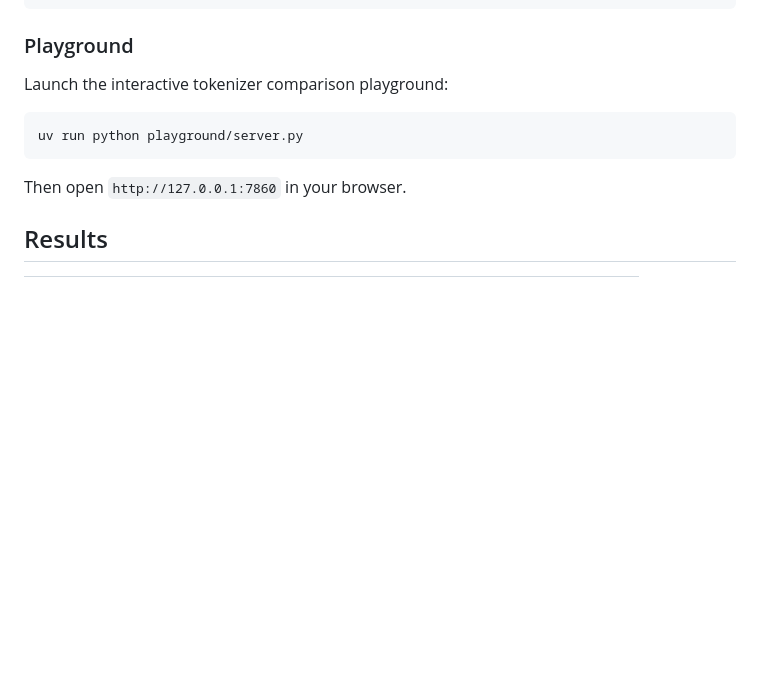
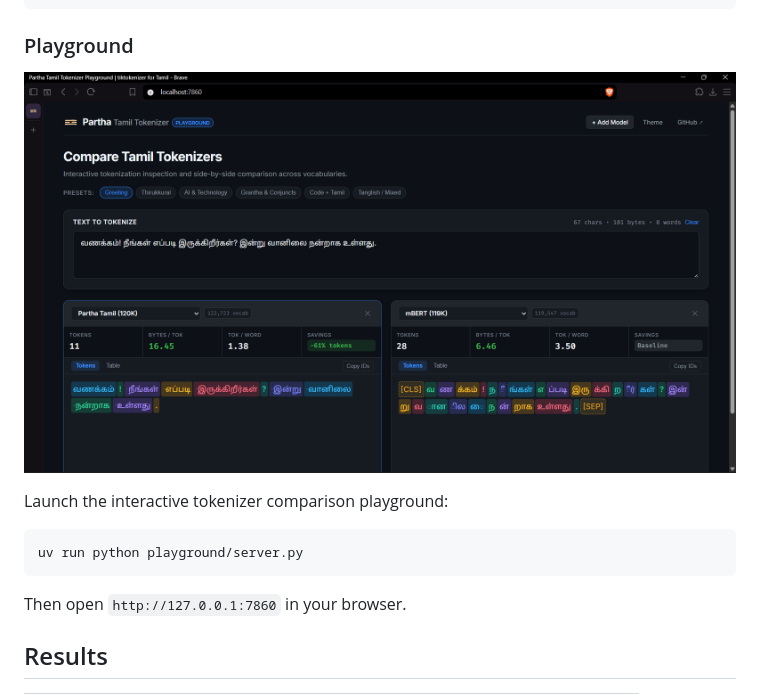
Before and after one commit to barryallen16/tamil-tokenizer, a Markdown page: README.md, the part around the change. Rendered like a GitHub page; pictures changed too: assets/playground.png (added); blank space fills up the shorter version.

Commit message:
add partha branding and playground preview

````diff
--- a/README.md
+++ b/README.md
@@ -95,6 +95,8 @@ assert_eq!(decoded, "வணக்கம்!");
 
 ### Playground
 
+![Partha Tamil Tokenizer Playground](assets/playground.png)
+
 Launch the interactive tokenizer comparison playground:
 
 ```bash
````
Also changed, not shown: 7 other files.
